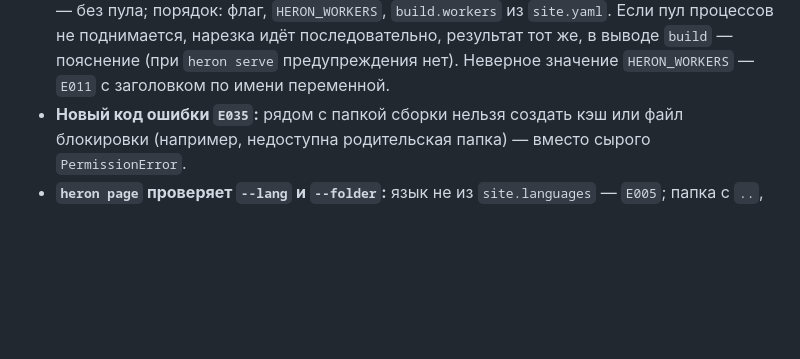
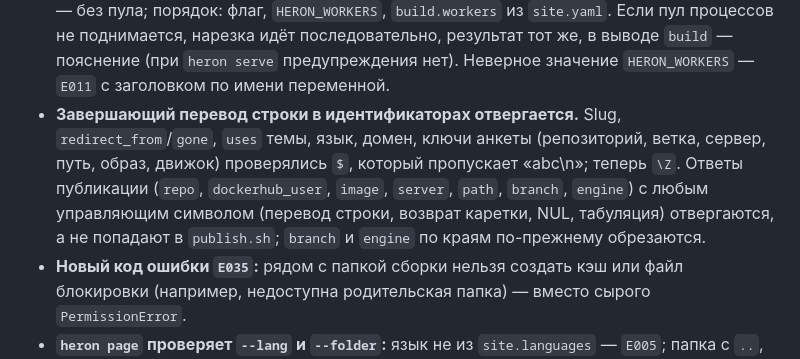
Before and after one commit to FMSTM/HERON, a Markdown page: CHANGELOG.md, the part around the change. Rendered like a GitHub page; blank space fills up the shorter version.

Commit message:
[FIX] E11.S3.T5 CHANGELOG: завершающий перевод строки в идентификаторах отвергается

```diff
--- a/CHANGELOG.md
+++ b/CHANGELOG.md
@@ -20,6 +20,7 @@
 - Pillow 13.0.0, virtualenv 21.14.13 (закрыты CVE).
 - **Несовместимо: абсолютный путь в `--answers` / `answers.theme.value` больше не принимается** (`E024`): архив темы в анкете — относительно папки сайта и внутри неё. `heron theme get` с абсолютным путём работает как раньше.
 - **`--workers` у `build` и `serve`, `HERON_WORKERS`.** Число процессов на нарезку: `0` — по ядрам, `1` — без пула; порядок: флаг, `HERON_WORKERS`, `build.workers` из `site.yaml`. Если пул процессов не поднимается, нарезка идёт последовательно, результат тот же, в выводе `build` — пояснение (при `heron serve` предупреждения нет). Неверное значение `HERON_WORKERS` — `E011` с заголовком по имени переменной.
+- **Завершающий перевод строки в идентификаторах отвергается.** Slug, `redirect_from`/`gone`, `uses` темы, язык, домен, ключи анкеты (репозиторий, ветка, сервер, путь, образ, движок) проверялись `$`, который пропускает «abc\n»; теперь `\Z`. Ответы публикации (`repo`, `dockerhub_user`, `image`, `server`, `path`, `branch`, `engine`) с любым управляющим символом (перевод строки, возврат каретки, NUL, табуляция) отвергаются, а не попадают в `publish.sh`; `branch` и `engine` по краям по-прежнему обрезаются.
 - **Новый код ошибки `E035`:** рядом с папкой сборки нельзя создать кэш или файл блокировки (например, недоступна родительская папка) — вместо сырого `PermissionError`.
 - **`heron page` проверяет `--lang` и `--folder`:** язык не из `site.languages` — `E005`; папка с `..`, начинающаяся с `//` или со скрытой частью, либо ссылка наружу — `E024`, файл не создаётся.
 
```
